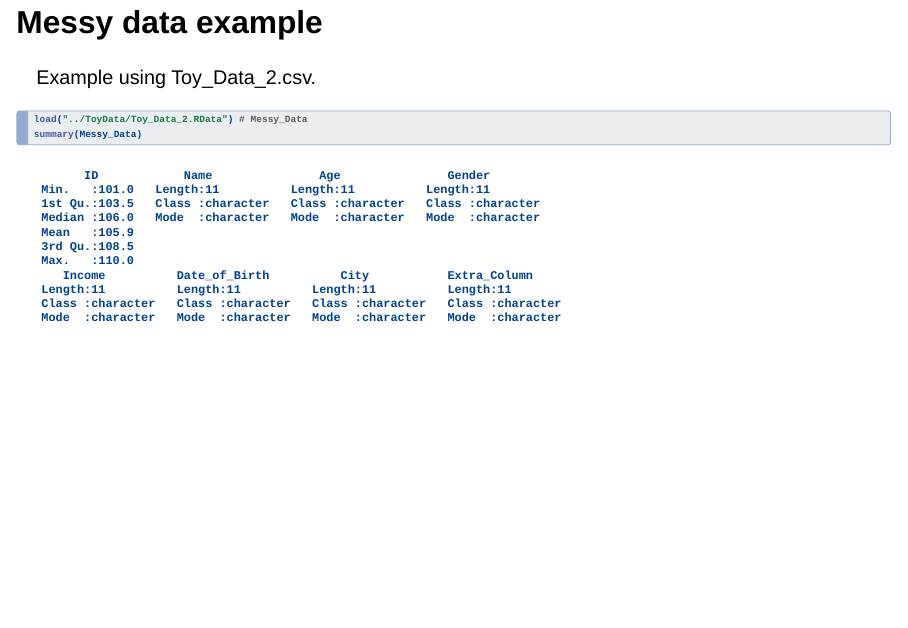
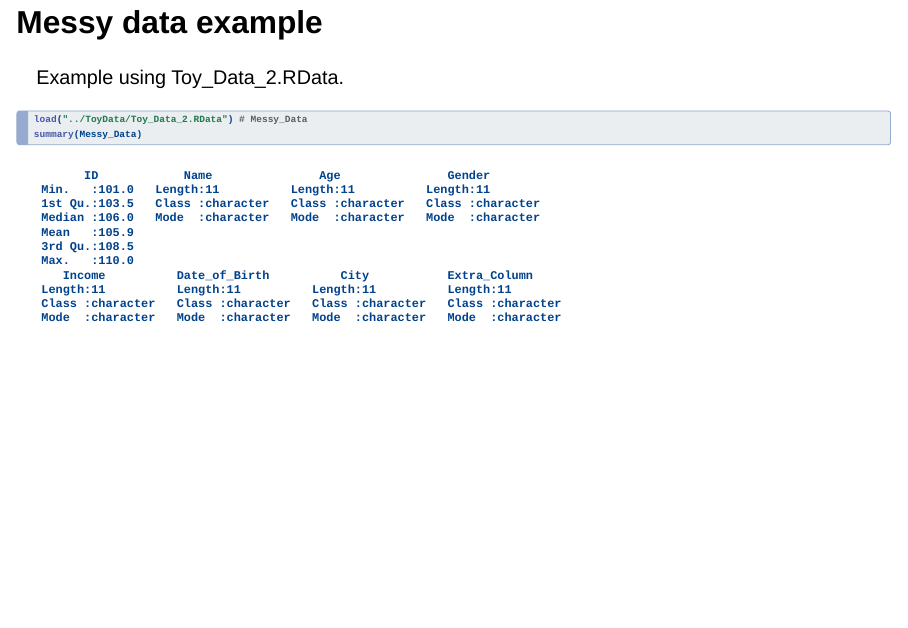
Before and after one commit to emmachen219/R_Courses, a Quarto document (Slides/Lecture 2.qmd): page 21 of 41. Rendered offline with R 4.5, knitr and Pandoc in place of Quarto, with nearby package versions; drawn as Slidy slides in place of the format the file asks for; some code elsewhere in the file could not run offline.

Commit message:
Update Lecture 2

````diff
--- a/Slides/Lecture 2.qmd
+++ b/Slides/Lecture 2.qmd
@@ -188,7 +188,7 @@ summary(Toy_Data_1)
 -   Check data format consistency across different observations
 
 ## Messy data example
-Example using Toy_Data_2.csv.
+Example using Toy_Data_2.RData.
 ```{r}
 #| echo: true
 load("../ToyData/Toy_Data_2.RData") # Messy_Data
````
Also changed, not shown: Slides/Lecture 2.html.
